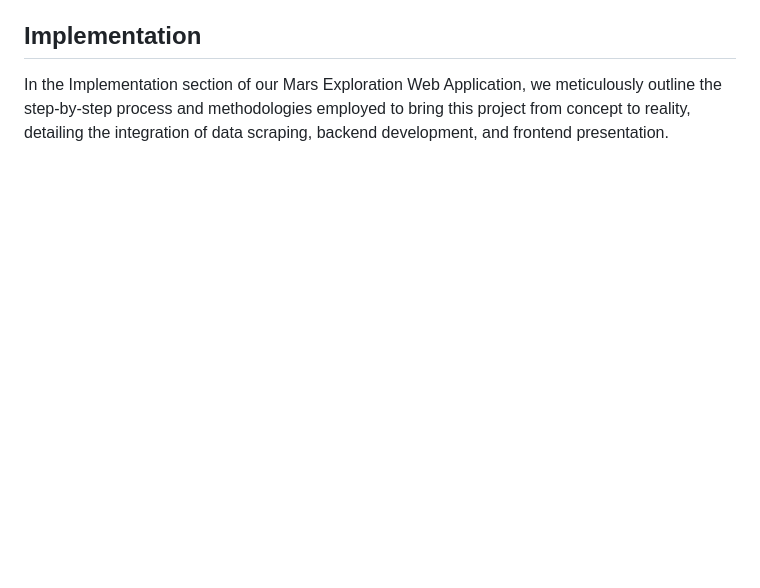
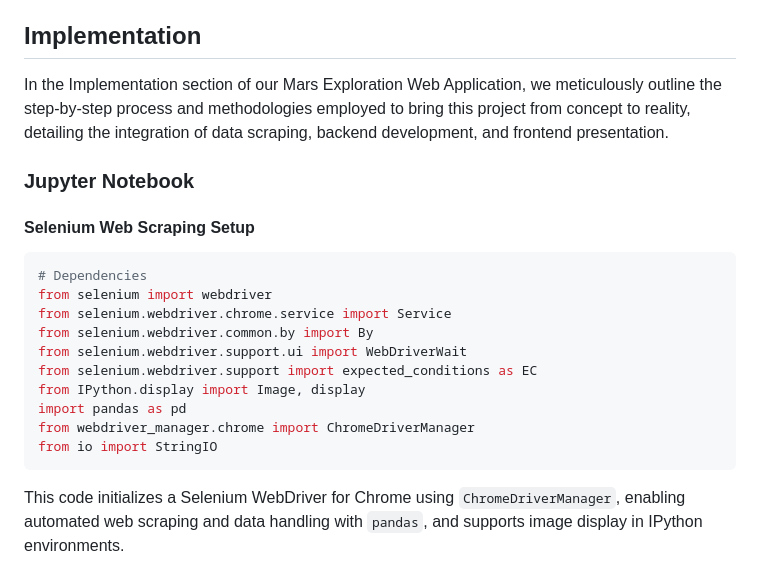
Before and after one commit to JeremyTallant/web-scraping-challenge, a Markdown page: README.md, the part around the change. Rendered like a GitHub page; blank space fills up the shorter version.

Commit message:
added setup code block to implementation section

````diff
--- a/README.md
+++ b/README.md
@@ -30,3 +30,18 @@ This web application comprises several essential files that work together to scr
 * `styles.css`: Situated within the `static` folder, this Cascading Style Sheet (CSS) file is responsible for the styling of the web application. It defines the visual appearance of the HTML elements on the webpage, ensuring that the Mars data presentation is engaging and accessible.
 ## Implementation
 In the Implementation section of our Mars Exploration Web Application, we meticulously outline the step-by-step process and methodologies employed to bring this project from concept to reality, detailing the integration of data scraping, backend development, and frontend presentation.
+### Jupyter Notebook
+#### Selenium Web Scraping Setup
+```python
+# Dependencies
+from selenium import webdriver
+from selenium.webdriver.chrome.service import Service
+from selenium.webdriver.common.by import By
+from selenium.webdriver.support.ui import WebDriverWait
+from selenium.webdriver.support import expected_conditions as EC
+from IPython.display import Image, display
+import pandas as pd
+from webdriver_manager.chrome import ChromeDriverManager
+from io import StringIO
+```
+This code initializes a Selenium WebDriver for Chrome using `ChromeDriverManager`, enabling automated web scraping and data handling with `pandas`, and supports image display in IPython environments.
````
